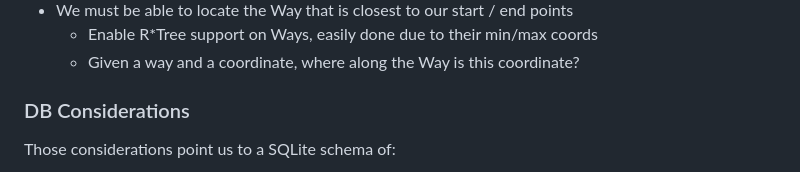
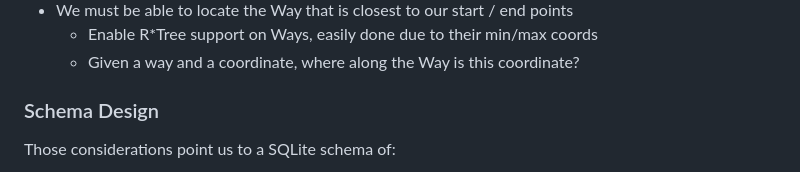
Before and after one commit to binhrobles/rusty-bikes, a Markdown page: README.md, the part around one of its changes. Drawn GitHub-style.

```diff
--- a/README.md
+++ b/README.md
@@ -59,6 +59,6 @@ To support an efficient A\* implementation:
   - Enable R\*Tree support on Ways, easily done due to their min/max coords
   - Given a way and a coordinate, where along the Way is this coordinate?
 
-### DB Considerations
+### Schema Design
 Those considerations point us to a SQLite schema of:
 
```
Also changed, not shown: other parts of README.md (+39 -40 lines).
